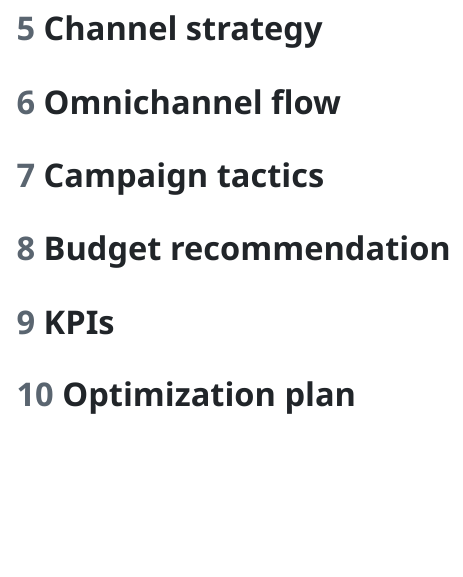
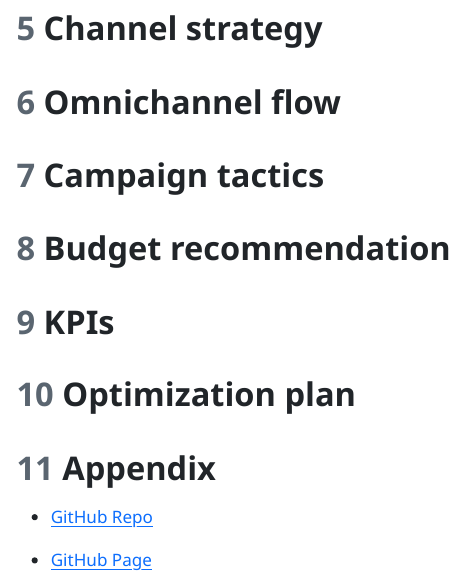
Before and after one commit to lewiswaddell/GP4, a Quarto document (GP4 - Mini Campaign Plan - Group 5.qmd): the page in a window 1100 px wide, from 520 px down. The pictures show the output file GP4 - Mini Campaign Plan - Group 5.html that the author committed with the source, opened offline; menus at the side of the page are left out.

Commit message:
appendix added

```diff
--- a/GP4 - Mini Campaign Plan - Group 5.qmd
+++ b/GP4 - Mini Campaign Plan - Group 5.qmd
@@ -37,3 +37,9 @@ execute:
 # KPIs
 
 # Optimization plan
+
+# Appendix
+
+-   [GitHub Repo](https://github.com/lewiswaddell/GP4.git)
+
+-   [GitHub Page](https://lewiswaddell.github.io/GP4/)
```
Also changed, not shown: GP4 - Mini Campaign Plan - Group 5.html.
